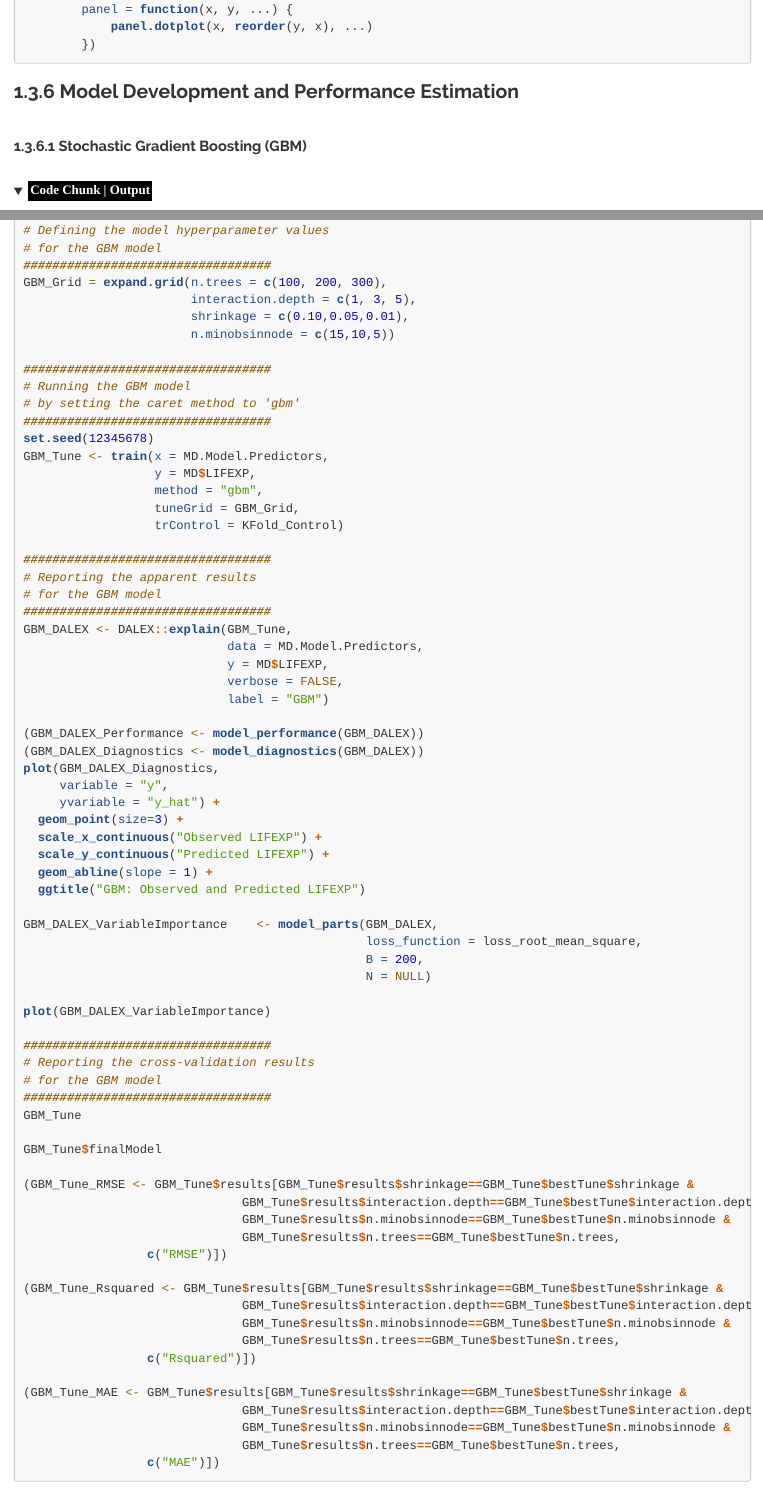
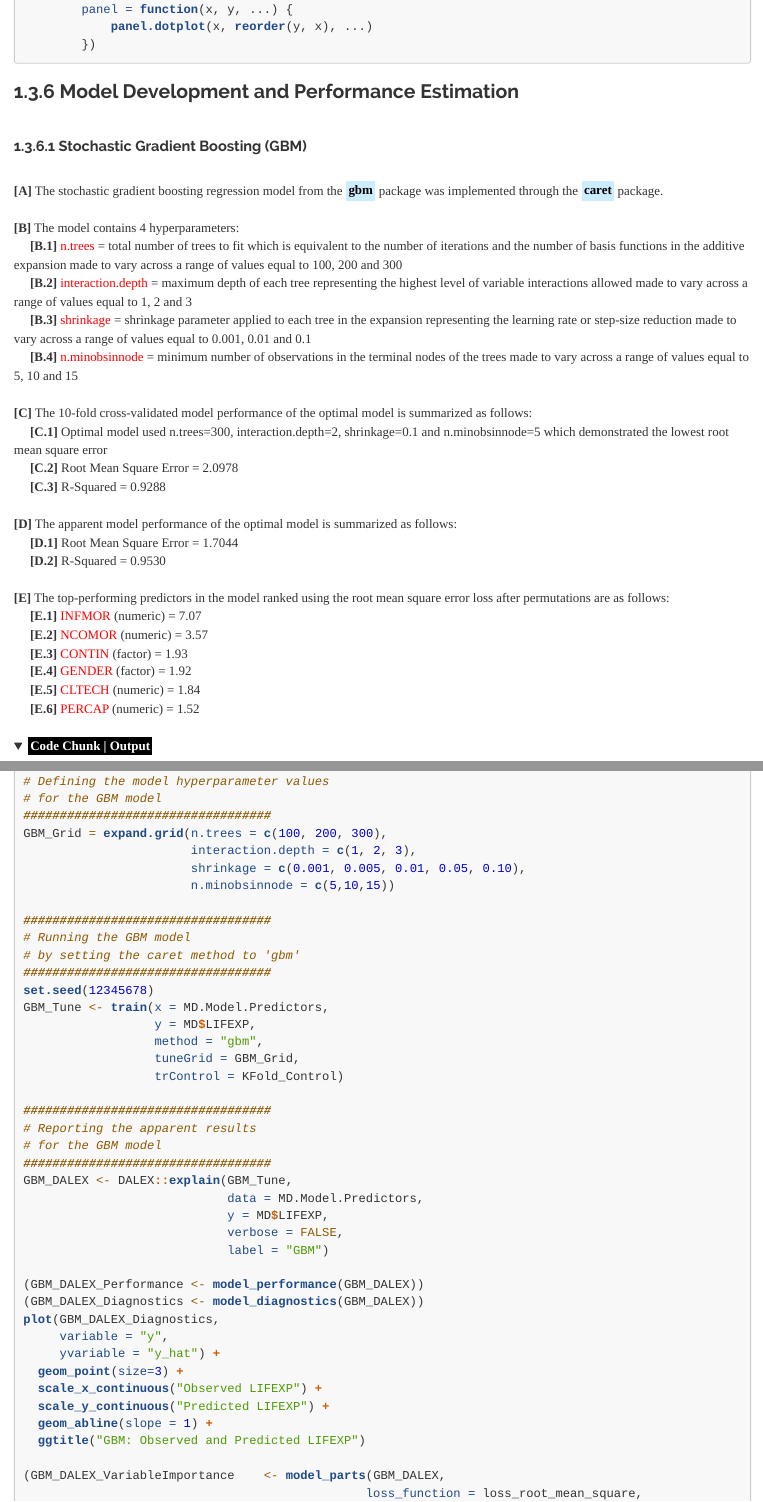
Before and after one commit to JohnPaulinePineda/Portfolio_Project_35, an R Markdown document (docs/index.Rmd): the page in a window 1100 px wide, from 11920 px down, and a second part further down, joined at a grey line. Rendered offline with R 4.5, knitr and Pandoc, with nearby package versions; the code chunks are not run, so their results and figures are left out; folded parts are opened; a font, style sheet, LaTeX package, included part or bibliography that could not be used is replaced or left out.

Commit message:
Formulated the HTML and RMD files
Formulated the HTML and RMD files

```diff
--- a/docs/index.Rmd
+++ b/docs/index.Rmd
@@ -1366,6 +1366,31 @@ dotplot(Predictor ~ RV | Metric,
 
 ####  1.3.6.1 Stochastic Gradient Boosting (GBM)
 |
+| **[A]** The stochastic gradient boosting regression model from the  <mark style="background-color: #CCECFF">**gbm**</mark> package was implemented through the <mark style="background-color: #CCECFF">**caret**</mark> package.
+|
+| **[B]** The model contains 4 hyperparameters:
+|      **[B.1]** <span style="color: #FF0000">n.trees</span> =  total number of trees to fit which is equivalent to the number of iterations and the number of basis functions in the additive expansion made to vary across a range of values equal to 100, 200 and 300
+|      **[B.2]** <span style="color: #FF0000">interaction.depth</span> = maximum depth of each tree representing the highest level of variable interactions allowed made to vary across a range of values equal to 1, 2 and 3
+|      **[B.3]** <span style="color: #FF0000">shrinkage</span> = shrinkage parameter applied to each tree in the expansion representing the learning rate or step-size reduction made to vary across a range of values equal to 0.001, 0.01 and 0.1
+|      **[B.4]** <span style="color: #FF0000">n.minobsinnode</span> = minimum number of observations in the terminal nodes of the trees made to vary across a range of values equal to 5, 10 and 15
+|
+| **[C]** The 10-fold cross-validated model performance of the optimal model is summarized as follows:
+|      **[C.1]** Optimal model used n.trees=300, interaction.depth=2, shrinkage=0.1 and n.minobsinnode=5 which demonstrated the lowest root mean square error
+|      **[C.2]** Root Mean Square Error = 2.0978
+|      **[C.3]** R-Squared = 0.9288
+|
+| **[D]** The apparent model performance of the optimal model is summarized as follows:
+|      **[D.1]** Root Mean Square Error = 1.7044
+|      **[D.2]** R-Squared = 0.9530
+|
+| **[E]** The top-performing predictors in the model ranked using the root mean square error loss after permutations are as follows:
+|      **[E.1]** <span style="color: #FF0000">INFMOR</span> (numeric) = 7.07
+|      **[E.2]** <span style="color: #FF0000">NCOMOR</span> (numeric) = 3.57
+|      **[E.3]** <span style="color: #FF0000">CONTIN</span> (factor) = 1.93
+|      **[E.4]** <span style="color: #FF0000">GENDER</span> (factor) = 1.92
+|      **[E.5]** <span style="color: #FF0000">CLTECH</span> (numeric) = 1.84
+|      **[E.6]** <span style="color: #FF0000">PERCAP</span> (numeric) = 1.52
+|
 |
 
 <details><summary><mark style="background-color: #000000;color: #FFFFFF">**Code Chunk | Output**</mark></summary>
@@ -1423,9 +1448,9 @@ KFold_Control <- trainControl(method="cv",
 # for the GBM model
 ##################################
 GBM_Grid = expand.grid(n.trees = c(100, 200, 300),
-                       interaction.depth = c(1, 3, 5),
-                       shrinkage = c(0.10,0.05,0.01),
-                       n.minobsinnode = c(15,10,5))
+                       interaction.depth = c(1, 2, 3),
+                       shrinkage = c(0.001, 0.005, 0.01, 0.05, 0.10),
+                       n.minobsinnode = c(5,10,15))
 
 ##################################
 # Running the GBM model
```
Also changed, not shown: docs/index.Rmd (10 more changed lines).
